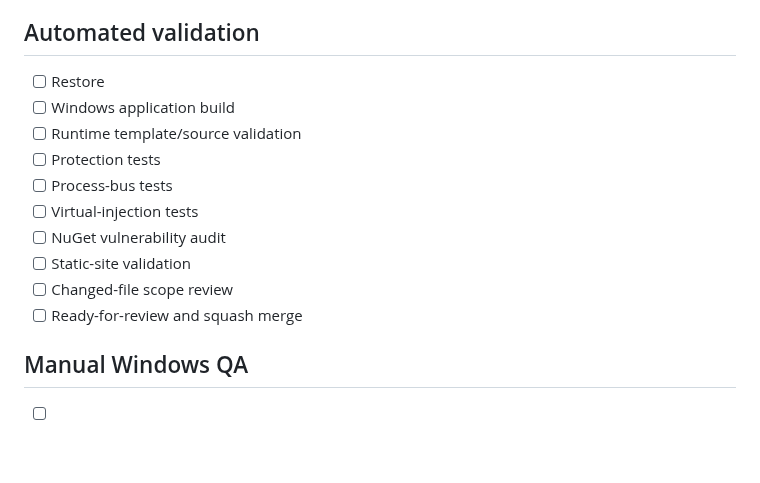
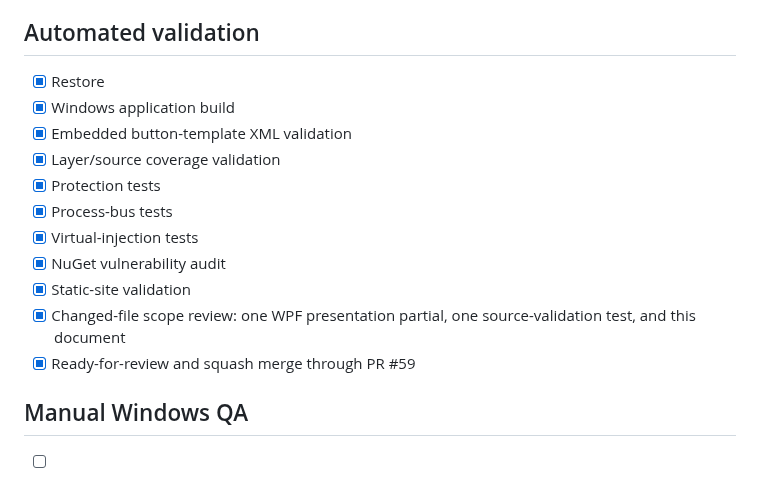
Before and after one commit to masarray/arvrel, a Markdown page: docs/P4_3_G_PROGRESS.md, the part around the change. Rendered like a GitHub page; blank space fills up the shorter version.

Commit message:
docs: complete P4.3-G automated gates

```diff
--- a/docs/P4_3_G_PROGRESS.md
+++ b/docs/P4_3_G_PROGRESS.md
@@ -58,16 +58,17 @@ The P4.3-F presentation added static shadows and gradients, but the controls sti
 
 ## Automated validation
 
-- [ ] Restore
-- [ ] Windows application build
-- [ ] Runtime template/source validation
-- [ ] Protection tests
-- [ ] Process-bus tests
-- [ ] Virtual-injection tests
-- [ ] NuGet vulnerability audit
-- [ ] Static-site validation
-- [ ] Changed-file scope review
-- [ ] Ready-for-review and squash merge
+- [x] Restore
+- [x] Windows application build
+- [x] Embedded button-template XML validation
+- [x] Layer/source coverage validation
+- [x] Protection tests
+- [x] Process-bus tests
+- [x] Virtual-injection tests
+- [x] NuGet vulnerability audit
+- [x] Static-site validation
+- [x] Changed-file scope review: one WPF presentation partial, one source-validation test, and this document
+- [x] Ready-for-review and squash merge through PR #59
 
 ## Manual Windows QA
 
```
